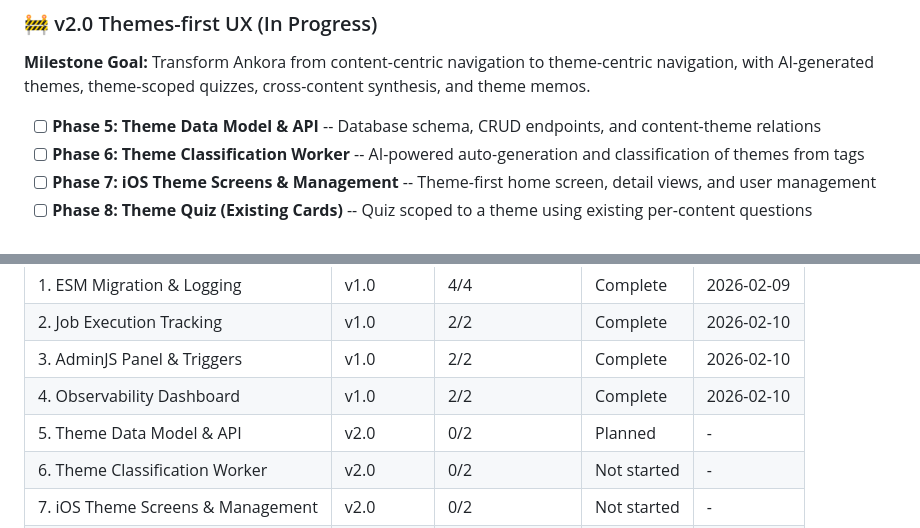
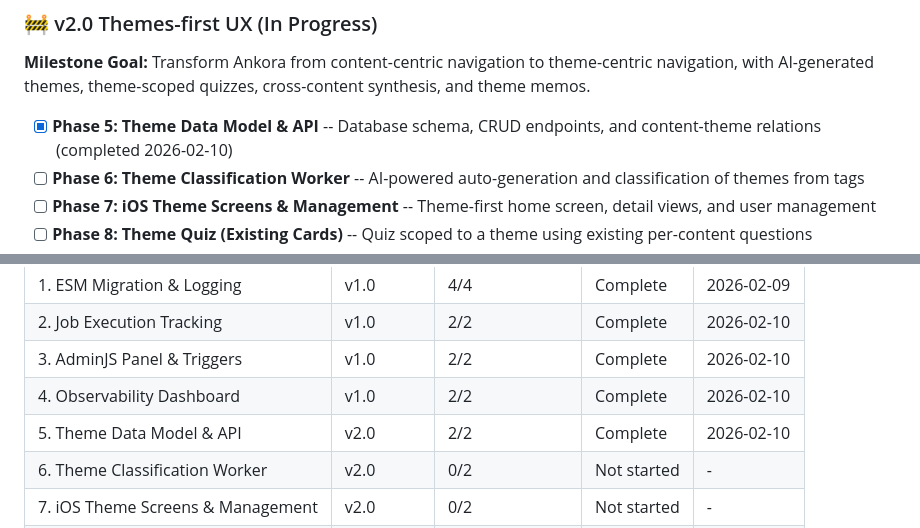
Before and after one commit to fysnerd/Remember, a Markdown page: .planning/ROADMAP.md, 2 parts joined by grey strips. GitHub-like rendering.

Commit message:
docs(phase-5): complete phase execution — Theme Data Model & API
Co-Authored-By: Claude Opus 4.6 <noreply@anthropic.com>

```diff
--- a/.planning/ROADMAP.md
+++ b/.planning/ROADMAP.md
@@ -23,7 +23,7 @@ Full details: [milestones/v1.0-ROADMAP.md](milestones/v1.0-ROADMAP.md)
 
 **Milestone Goal:** Transform Ankora from content-centric navigation to theme-centric navigation, with AI-generated themes, theme-scoped quizzes, cross-content synthesis, and theme memos.
 
-- [ ] **Phase 5: Theme Data Model & API** -- Database schema, CRUD endpoints, and content-theme relations
+- [x] **Phase 5: Theme Data Model & API** -- Database schema, CRUD endpoints, and content-theme relations (completed 2026-02-10)
 - [ ] **Phase 6: Theme Classification Worker** -- AI-powered auto-generation and classification of themes from tags
 - [ ] **Phase 7: iOS Theme Screens & Management** -- Theme-first home screen, detail views, and user management
 - [ ] **Phase 8: Theme Quiz (Existing Cards)** -- Quiz scoped to a theme using existing per-content questions
@@ -146,7 +146,7 @@ Phases execute in numeric order: 5 -> 6 -> 7 -> 8 -> 9 -> 10 -> 11
 | 2. Job Execution Tracking | v1.0 | 2/2 | Complete | 2026-02-10 |
 | 3. AdminJS Panel & Triggers | v1.0 | 2/2 | Complete | 2026-02-10 |
 | 4. Observability Dashboard | v1.0 | 2/2 | Complete | 2026-02-10 |
-| 5. Theme Data Model & API | v2.0 | 0/2 | Planned | - |
+| 5. Theme Data Model & API | v2.0 | 2/2 | Complete | 2026-02-10 |
 | 6. Theme Classification Worker | v2.0 | 0/2 | Not started | - |
 | 7. iOS Theme Screens & Management | v2.0 | 0/2 | Not started | - |
 | 8. Theme Quiz (Existing Cards) | v2.0 | 0/1 | Not started | - |
```
Also changed, not shown: other parts of .planning/ROADMAP.md (+2 -2 lines), 1 other file.
